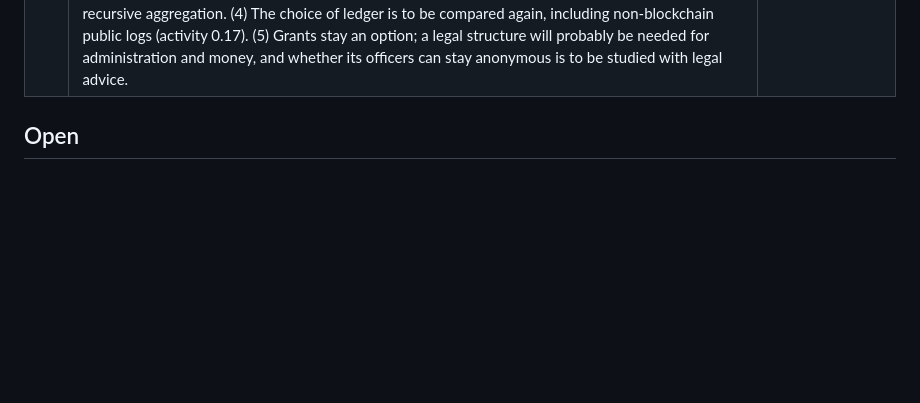
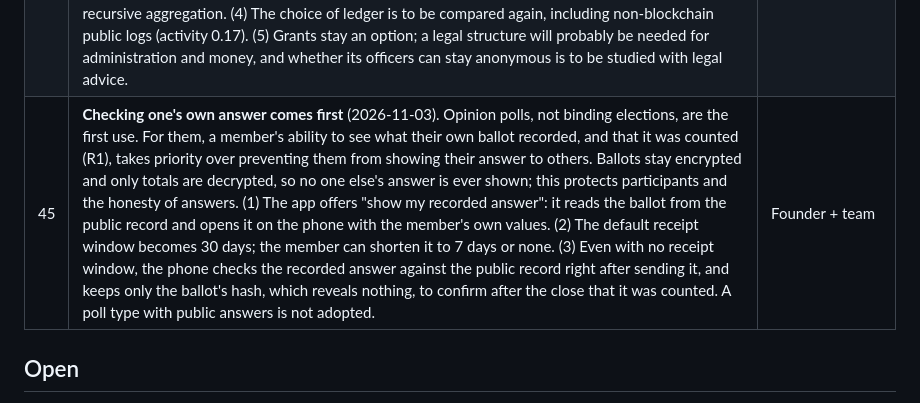
Before and after one commit to NemoUnus/proof-of-one, a Markdown page: docs/decisions/DECISION_LOG.md, the part around the change. GitHub-like rendering; blank space fills up the shorter version.

Commit message:
Decision #45: checking one's own answer comes first

```diff
--- a/docs/decisions/DECISION_LOG.md
+++ b/docs/decisions/DECISION_LOG.md
@@ -48,6 +48,7 @@
 | 42 | **Signature suites of the document proof** (2026-10-29; [document-validity proof §5.1](../specs/document-validity-proof-v0.1.md)). (1) One circuit per hash and key size, sharing one template, so that a fix applies to every suite. (2) Where signers use several exponents, the exponent is a private input bound in the signer's leaf, not one circuit per exponent, so the circuit used does not point to one issuer. (3) The leaf names its suite, and a signer is added under a suite only after documents have been seen to use that suite's hash. (4) SHA-1 is supported only because passports in use carry it; the reason it is acceptable here (a second preimage of state-signed data would be needed) is stated in the specification and left to expert review. (5) The next suites are chosen from measured document-signer certificates (trust list §4). | Founder + team |
 | 43 | **Enrolment uniqueness rules** (2026-10-29; from the second-model review of whitepaper §6). (1) **Document fingerprint from the personal number.** Where a document carries a personal (national) number in its signed data (MRZ optional-data field or DG11), the fingerprint is derived from nationality, that number, date of birth and sex: unique and stable across renewals. Where it does not, the fingerprint uses nationality, name, date of birth and sex, and a match is only a signal: the enclave compares the face with the stored template of that fingerprint, and a clearly different face is a different person. Which countries carry a stable personal number is surveyed first (schedule 0.16). (2) **Atomic reservation.** The uniqueness service reserves the fingerprint and face template before any credential is issued, so concurrent enrolments with one document cannot both pass. (3) **Revoke before reissue.** After a re-enrolment, the new credential is issued only once the old identity's revocation has been accepted on the ledger. With membership and revocation snapshots fixed when each poll opens, no poll accepts both identities; a state-transition analysis and contract tests are to be published with the ballot specification. | Founder (1, his proposal) + team (2, 3) |
 | 44 | **Several poll types, all kept open** (2026-10-30; [cost of large polls](../specs/cost-of-large-polls-v0.1.md)). (1) **Sampled polls**: a verified random sample of members, invited by a private lottery proven in the ballot proof, for estimates such as pre-election polling; cheap enough to be paid by the media and research organisations that commission them. (2) **Open polls**: every eligible member may answer, for questions on which a whole community wants to be heard, including questions no authority has put to a vote; this remains a core purpose of the project. (3) **Ballot rollup with blob data** as the path for very large open polls, after recursive aggregation. (4) The choice of ledger is to be compared again, including non-blockchain public logs (activity 0.17). (5) Grants stay an option; a legal structure will probably be needed for administration and money, and whether its officers can stay anonymous is to be studied with legal advice. | Founder |
+| 45 | **Checking one's own answer comes first** (2026-11-03). Opinion polls, not binding elections, are the first use. For them, a member's ability to see what their own ballot recorded, and that it was counted (R1), takes priority over preventing them from showing their answer to others. Ballots stay encrypted and only totals are decrypted, so no one else's answer is ever shown; this protects participants and the honesty of answers. (1) The app offers "show my recorded answer": it reads the ballot from the public record and opens it on the phone with the member's own values. (2) The default receipt window becomes 30 days; the member can shorten it to 7 days or none. (3) Even with no receipt window, the phone checks the recorded answer against the public record right after sending it, and keeps only the ballot's hash, which reveals nothing, to confirm after the close that it was counted. A poll type with public answers is not adopted. | Founder + team |
 
 ## Open
 - Universal setup vs Groth16 ceremony for π_vote.
```
